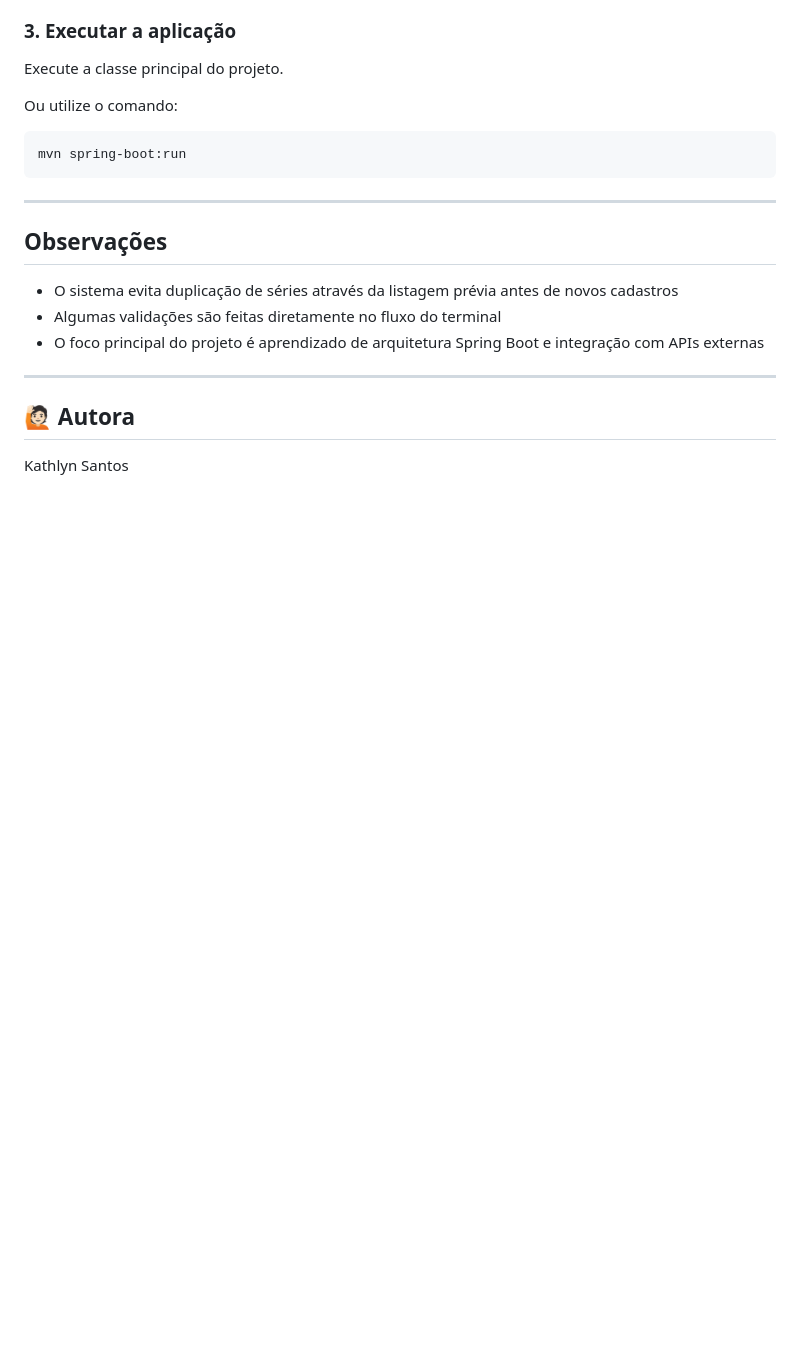
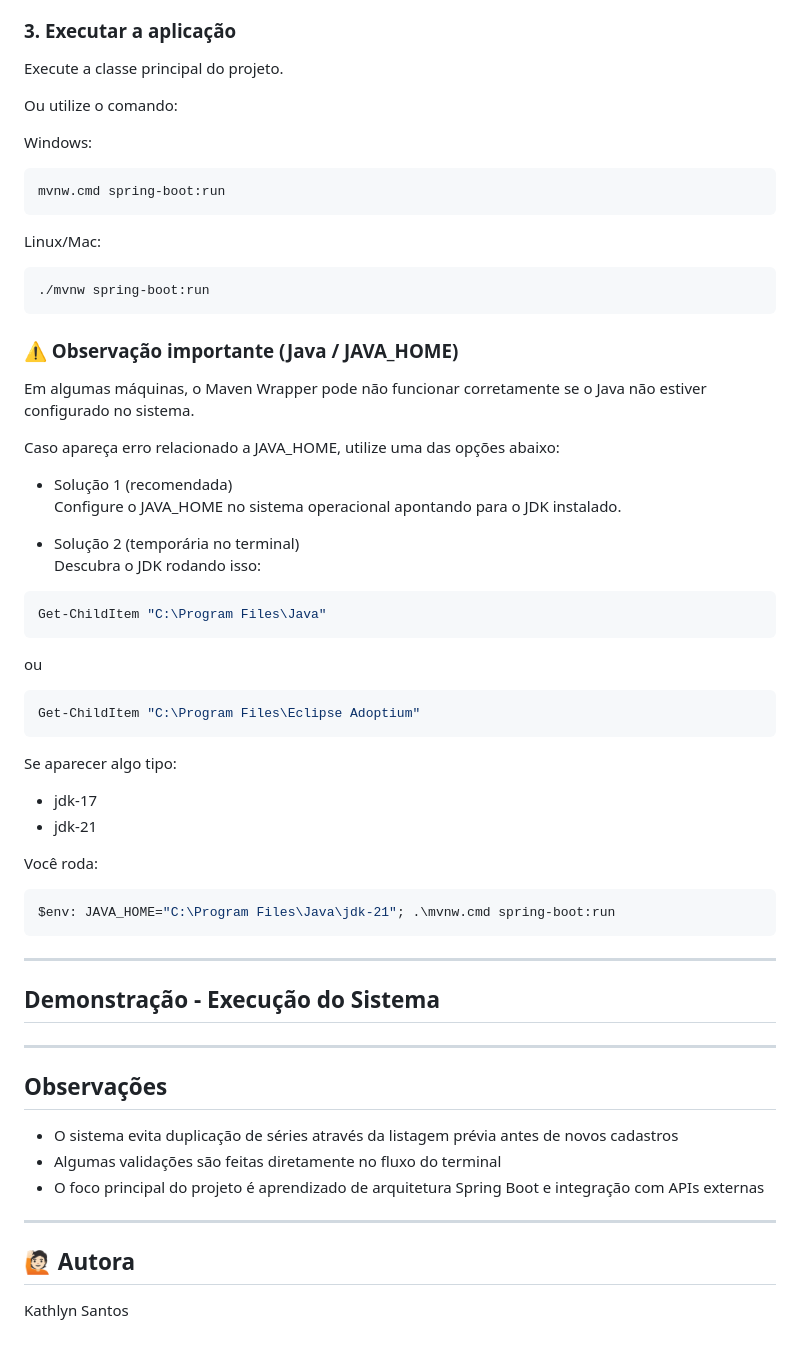
Before and after one commit to Kathlynleticia/JustSeries, a Markdown page: justseries-java-com-jpa-admin/README.md, the part around the change. GitHub-like rendering; blank space fills up the shorter version.

Commit message:
Update README with JAVA_HOME setup instructions
Add instructions for configuring JAVA_HOME and running the project.

````diff
--- a/justseries-java-com-jpa-admin/README.md
+++ b/justseries-java-com-jpa-admin/README.md
@@ -148,16 +148,52 @@ Execute a classe principal do projeto.
 
 Ou utilize o comando:
 
+Windows:
+
 ```bash
-mvn spring-boot:run
+mvnw.cmd spring-boot:run
 ```
 
+Linux/Mac:
+
+```bash
+./mvnw spring-boot:run
+```
+
+### ⚠️ Observação importante (Java / JAVA_HOME)
+
+Em algumas máquinas, o Maven Wrapper pode não funcionar corretamente se o Java não estiver configurado no sistema.
+
+Caso apareça erro relacionado a JAVA_HOME, utilize uma das opções abaixo:
+
+- Solução 1 (recomendada) <br>
+Configure o JAVA_HOME no sistema operacional apontando para o JDK instalado.
+
+- Solução 2 (temporária no terminal) <br>
+Descubra o JDK rodando isso:
+
+```bash
+Get-ChildItem "C:\Program Files\Java"
+```
+ou
+
+```bash
+Get-ChildItem "C:\Program Files\Eclipse Adoptium"
+```
+Se aparecer algo tipo:
+
+- jdk-17
+- jdk-21
+
+Você roda:
+
+```bash
+$env: JAVA_HOME="C:\Program Files\Java\jdk-21"; .\mvnw.cmd spring-boot:run
+```
 ---
+## Demonstração - Execução do Sistema
 
-
-
-
-
+---
 
 ## Observações
 
````
